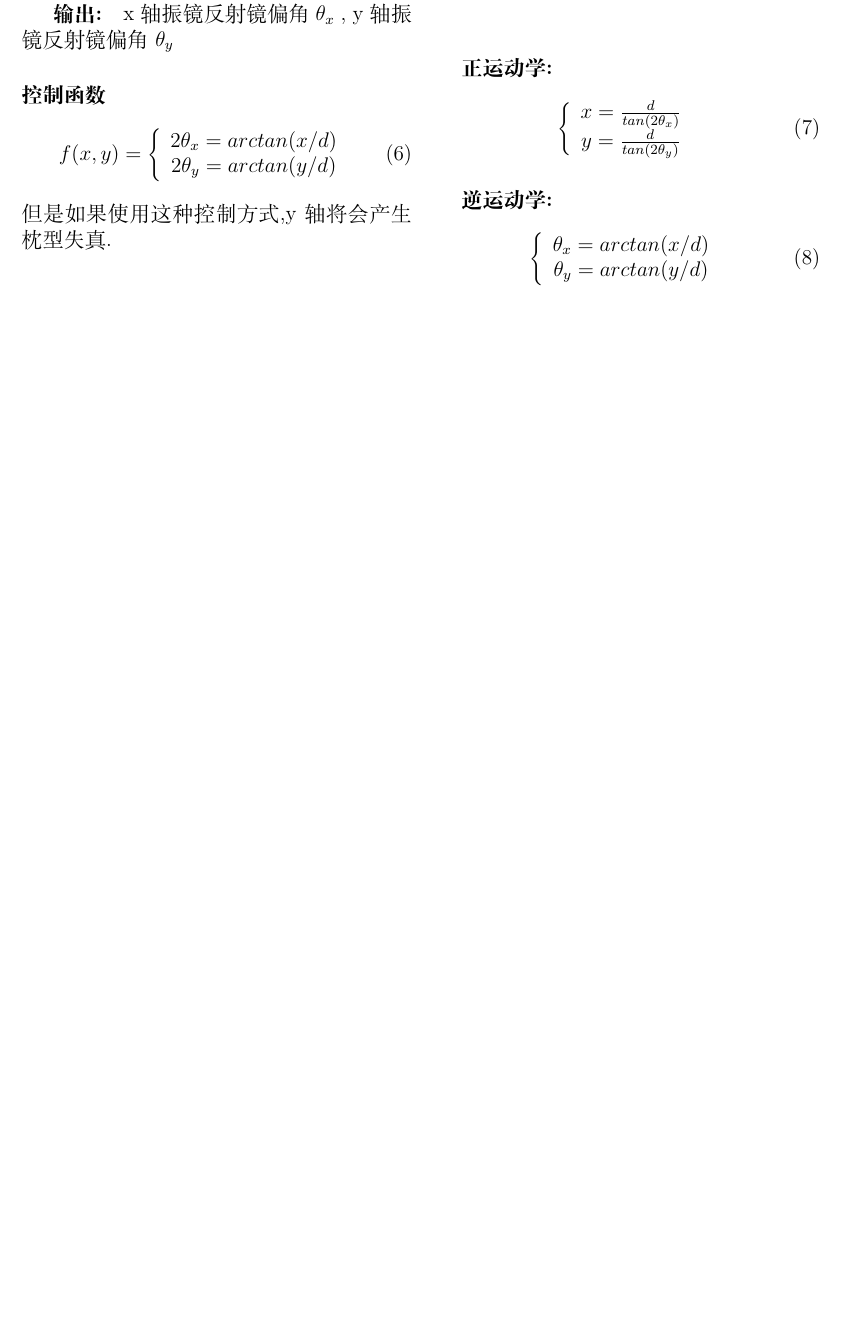
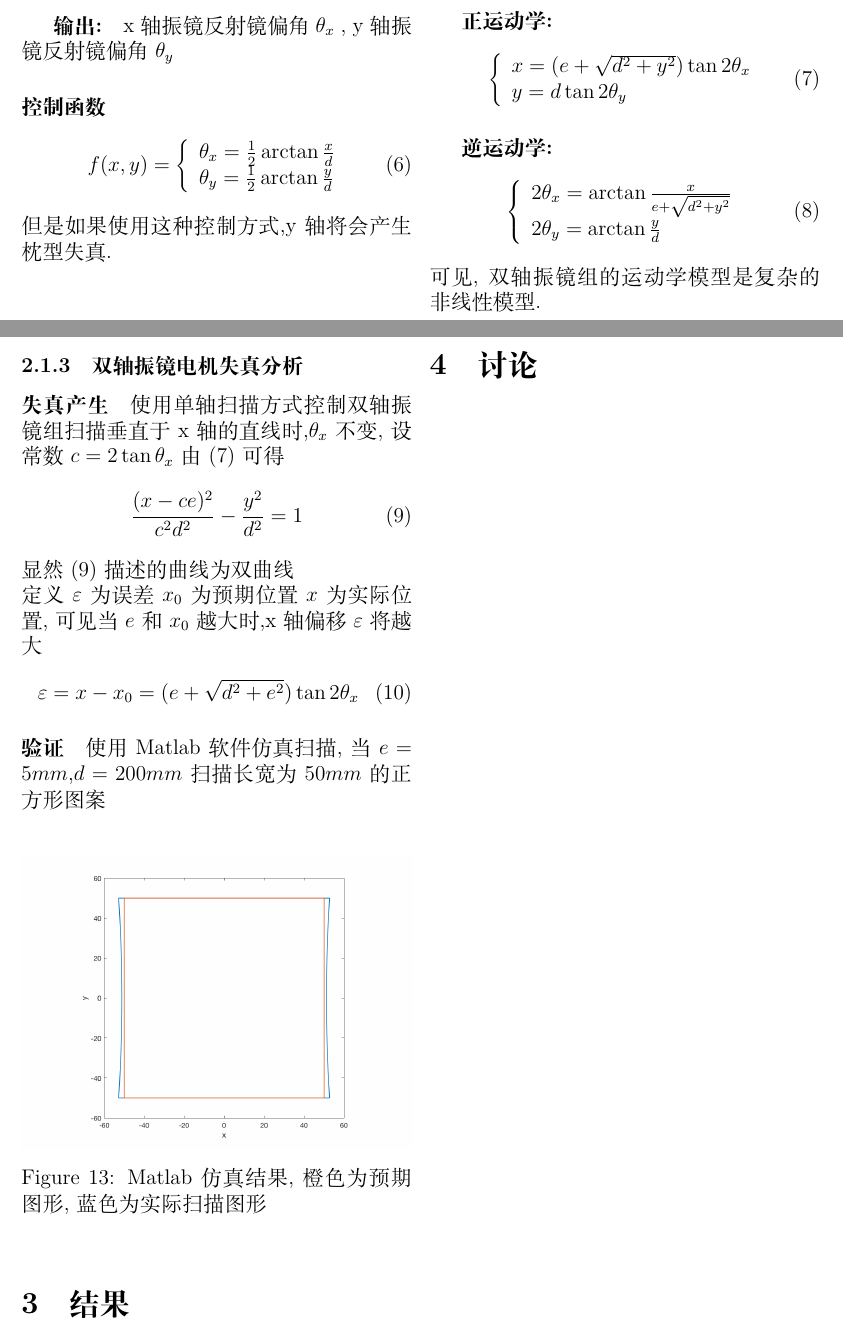
Before and after one commit to qiayuanl/OpenMGSLS, a LaTeX document (paper(Latex)/兼容GCode的激光振镜控制系统及其激光烧结3D打印应用研究论文/兼容GCode的激光振镜控制系统及其激光烧结3D打印应用研究论文.tex): part of page 7 of 10 before the commit and two parts of pages 7 and 8 of 10 after it, the two joined at a grey line, cut so that both start at the same text, the shorter picture padded with empty space. Compiled offline with XeLaTeX.

Commit message:
add more about the paper

```diff
--- a/paper(Latex)/兼容GCode的激光振镜控制系统及其激光烧结3D打印应用研究论文/兼容GCode的激光振镜控制系统及其激光烧结3D打印应用研究论文.tex
+++ b/paper(Latex)/兼容GCode的激光振镜控制系统及其激光烧结3D打印应用研究论文/兼容GCode的激光振镜控制系统及其激光烧结3D打印应用研究论文.tex
@@ -215,9 +214,9 @@ x轴振镜反射镜偏角$\theta_x$ , y轴振镜反射镜偏角$\theta_y$
 \begin{equation}
 f(x,y)=
 \left\{
-\begin{array}{c}
-2\theta_x = arctan(x/d)  \\
-2\theta_y =  arctan(y/d) \\
+\begin{array}{l}
+\theta_x = \frac{1}{2}\arctan\frac{x}{d}  \\
+\theta_y = \frac{1}{2}\arctan\frac{y}{d} \\
 \end{array}
 \right.
 \end{equation}
@@ -238,19 +237,40 @@ f(x,y)=
 \subparagraph{正运动学:}
 \begin{equation}
 \left\{
-\begin{array}{c}
-x=\frac{d}{tan(2\theta_x)} \\
-y=\frac{d}{tan(2\theta_y)}
+\begin{array}{l}
+x=(e+\sqrt{d^2+y^2})\tan 2\theta_x \\
+y=d\tan 2\theta_y \\
 \end{array}
 \right.
 \end{equation}
 \subparagraph{逆运动学:}
 \begin{equation}
 \left\{
-\begin{array}{c}
-\theta_x = arctan(x/d)  \\
-\theta_y =  arctan(y/d) \\
+\begin{array}{l}
+2\theta_x = \arctan \frac{x}{e+\sqrt{d^2+y^2}}  \\
+2\theta_y = \arctan \frac{y}{d} \\
 \end{array}
 \right.
 \end{equation}
+可见,双轴振镜组的运动学模型是复杂的非线性模型.
+\newpage
+\subsubsection{双轴振镜电机失真分析}
+\paragraph{失真产生}
+使用单轴扫描方式控制双轴振镜组扫描垂直于x轴的直线时,$\theta_x$不变,设常数$c=2\tan\theta_x$
+由$(7)$可得
+\begin{equation}
+\frac{(x-ce)^2}{c^2 d^2}-\frac{y^2}{d^2}=1
+\end{equation}
+显然$(9)$描述的曲线为双曲线\\
+定义$\varepsilon$为误差 $x_0$为预期位置$x$为实际位置,可见当$e$和$x_0$越大时,x轴偏移$\varepsilon$将越大
+\begin{equation}
+\varepsilon=x-x_0=(e+\sqrt{d^2+e^2})\tan2\theta_x
+\end{equation}
+\paragraph{验证}
+使用Matlab软件仿真扫描,当$e=5mm$,$d=200mm$扫描长宽为$50mm$的正方形图案\\
+\begin{figure}[h]
+\centering
+\includegraphics[width=\linewidth]{MG7.png}
+\caption{Matlab仿真结果,橙色为预期图形,蓝色为实际扫描图形}
+\end{figure}
 
```
Also changed, not shown: paper(Latex)/兼容GCode的激光振镜控制系统及其激光烧结3D打印应用研究论文/MG3.png, paper(Latex)/兼容GCode的激光振镜控制系统及其激光烧结3D打印应用研究论文/MG4.png, paper(Latex)/兼容GCode的激光振镜控制系统及其激光烧结3D打印应用研究论文/MG5.png, paper(Latex)/兼容GCode的激光振镜控制系统及其激光烧结3D打印应用研究论文/MG6.png, paper(Latex)/兼容GCode的激光振镜控制系统及其激光烧结3D打印应用研究论文/MG7.png (added), paper(Latex)/兼容GCode的激光振镜控制系统及其激光烧结3D打印应用研究论文/兼容GCode的激光振镜控制系统及其激光烧结3D打印应用研究论文.tex (32 more changed lines), 11 other files.
